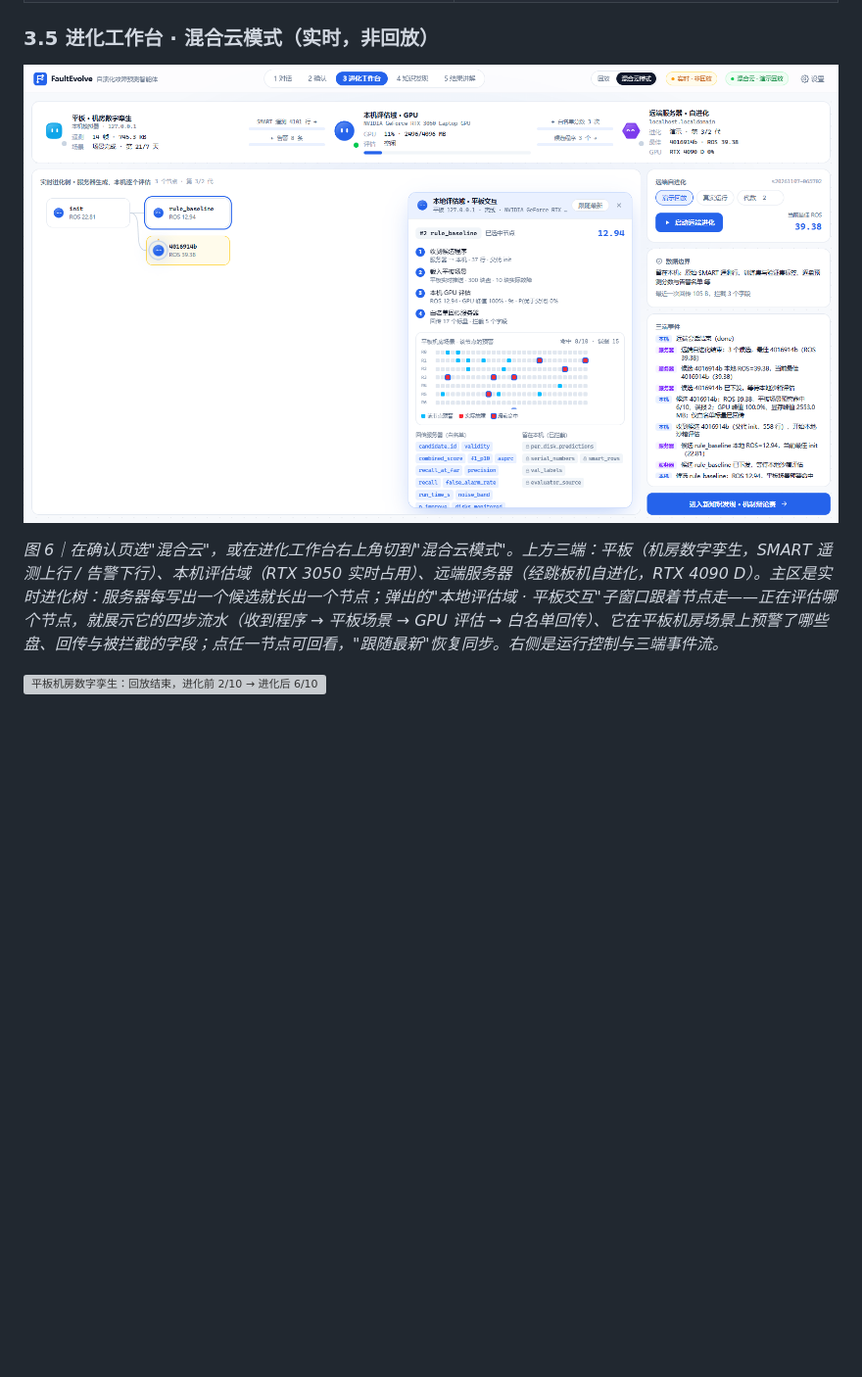
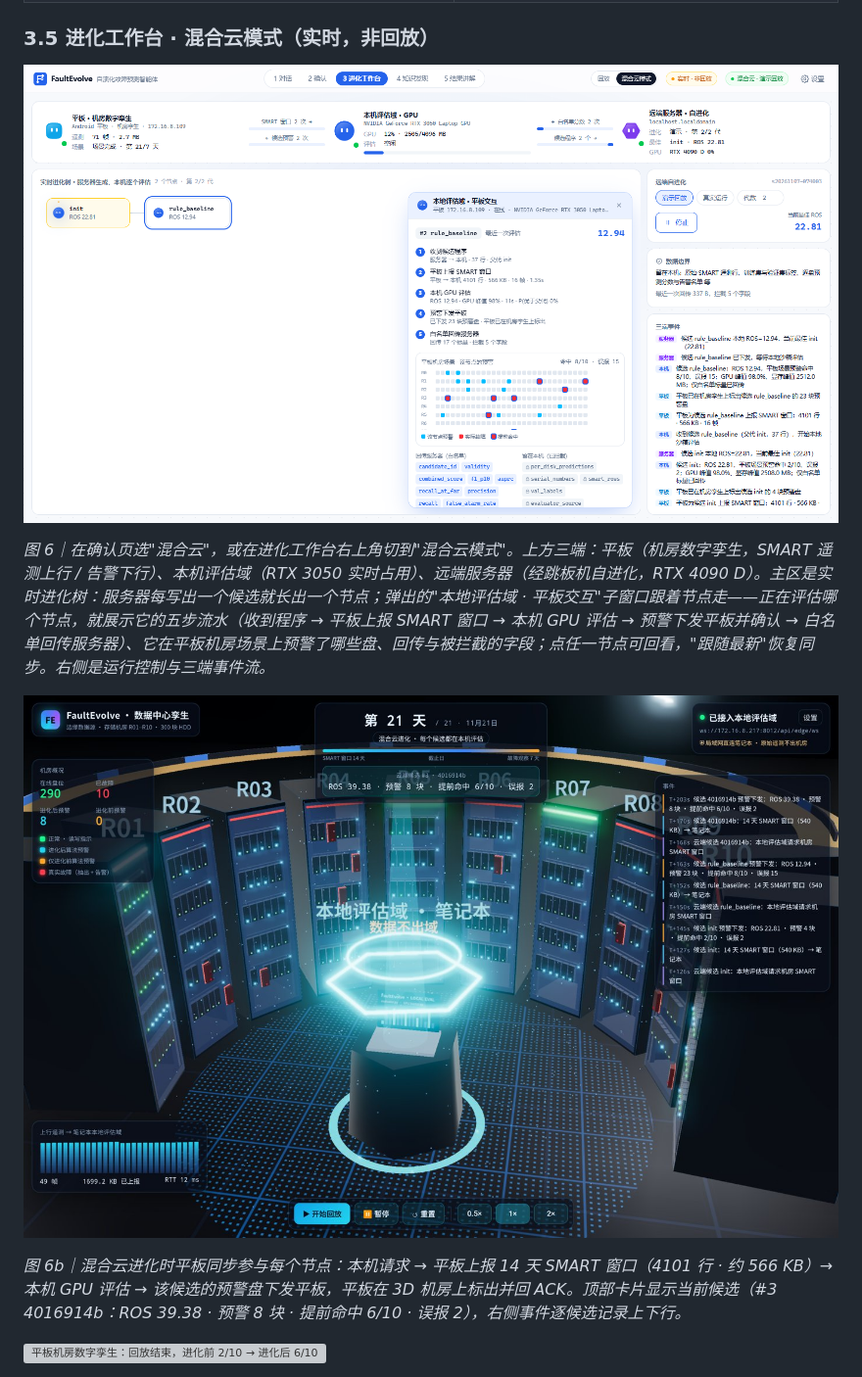
Before and after one commit to houchenfeng/FaultEvolve-ResearchAssistant, a Markdown page: README.md, the part around the change. Shown at 98% size. GitHub-like rendering; pictures changed too: docs/screenshots/evobot/08-hybrid-live.png, docs/screenshots/evobot/11-tablet-evolve.jpg (added); blank space fills up the shorter version; grey boxes are pictures that could not be loaded.

Commit message:
edge: tablet takes part in every hybrid candidate (window upload, alarm downlink, ack)
Co-authored-by: Cursor <cursoragent@cursor.com>

```diff
--- a/README.md
+++ b/README.md
@@ -116,7 +116,11 @@ a* = argmax_{a : Δ(a) > τ} [ Q(s,a) + c_puct · P_jev(a) · √N(s) / (1 + N(s
 
 ![进化工作台的混合云模式：实时进化树 + 本地评估域子窗口](docs/screenshots/evobot/08-hybrid-live.png)
 
-*图 6｜在确认页选"混合云"，或在进化工作台右上角切到"混合云模式"。上方三端：平板（机房数字孪生，SMART 遥测上行 / 告警下行）、本机评估域（RTX 3050 实时占用）、远端服务器（经跳板机自进化，RTX 4090 D）。主区是实时进化树：服务器每写出一个候选就长出一个节点；弹出的"本地评估域 · 平板交互"子窗口跟着节点走——正在评估哪个节点，就展示它的四步流水（收到程序 → 平板场景 → GPU 评估 → 白名单回传）、它在平板机房场景上预警了哪些盘、回传与被拦截的字段；点任一节点可回看，"跟随最新"恢复同步。右侧是运行控制与三端事件流。*
+*图 6｜在确认页选"混合云"，或在进化工作台右上角切到"混合云模式"。上方三端：平板（机房数字孪生，SMART 遥测上行 / 告警下行）、本机评估域（RTX 3050 实时占用）、远端服务器（经跳板机自进化，RTX 4090 D）。主区是实时进化树：服务器每写出一个候选就长出一个节点；弹出的"本地评估域 · 平板交互"子窗口跟着节点走——正在评估哪个节点，就展示它的五步流水（收到程序 → 平板上报 SMART 窗口 → 本机 GPU 评估 → 预警下发平板并确认 → 白名单回传服务器）、它在平板机房场景上预警了哪些盘、回传与被拦截的字段；点任一节点可回看，"跟随最新"恢复同步。右侧是运行控制与三端事件流。*
+
+![混合云进化中的平板：每个云端候选都上报窗口、接收预警](docs/screenshots/evobot/11-tablet-evolve.jpg)
+
+*图 6b｜混合云进化时平板同步参与每个节点：本机请求 → 平板上报 14 天 SMART 窗口（4101 行 · 约 566 KB）→ 本机 GPU 评估 → 该候选的预警盘下发平板，平板在 3D 机房上标出并回 ACK。顶部卡片显示当前候选（#3 4016914b：ROS 39.38 · 预警 8 块 · 提前命中 6/10 · 误报 2），右侧事件逐候选记录上下行。*
 
 ![平板机房数字孪生：回放结束，进化前 2/10 → 进化后 6/10](docs/screenshots/evobot/10-tablet-twin.jpg)
 
```
Also changed, not shown: docs/REAL_RUN.md (+1 -1 lines), 11 other files.
